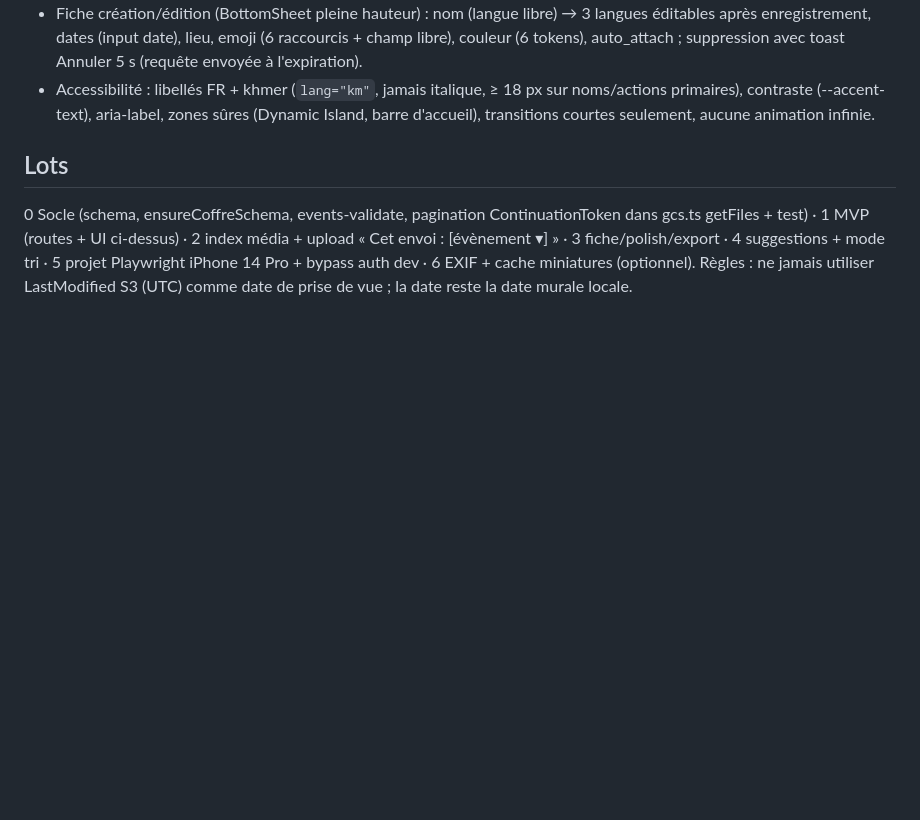
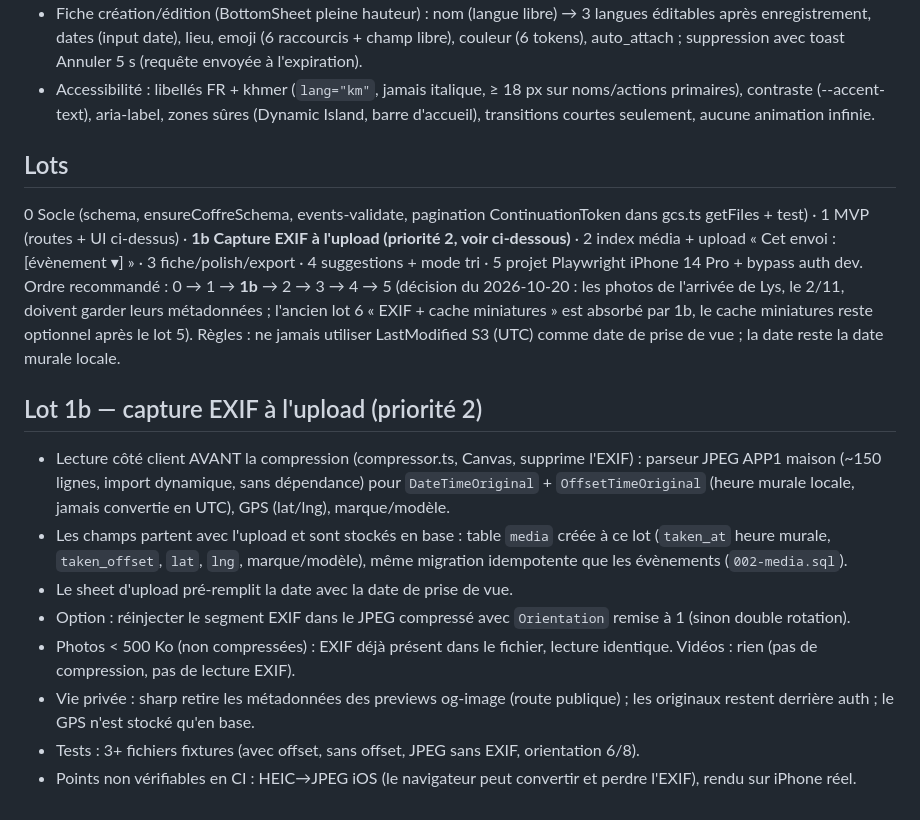
Before and after one commit to chetana/9074km, a Markdown page: design-proposals/coffre-events/PLAN.md, the part around the change. Rendered like a GitHub page; blank space fills up the shorter version.

Commit message:
docs: lot 1b capture EXIF en priorité 2 dans le plan des évènements

```diff
--- a/design-proposals/coffre-events/PLAN.md
+++ b/design-proposals/coffre-events/PLAN.md
@@ -32,5 +32,16 @@ Objectif : taguer/regrouper les photos du coffre par ÉVÈNEMENT (ex. « Disneyl
 - Accessibilité : libellés FR + khmer (`lang="km"`, jamais italique, ≥ 18 px sur noms/actions primaires), contraste (--accent-text), aria-label, zones sûres (Dynamic Island, barre d'accueil), transitions courtes seulement, aucune animation infinie.
 
 ## Lots
-0 Socle (schema, ensureCoffreSchema, events-validate, pagination ContinuationToken dans gcs.ts getFiles + test) · 1 MVP (routes + UI ci-dessus) · 2 index média + upload « Cet envoi : [évènement ▾] » · 3 fiche/polish/export · 4 suggestions + mode tri · 5 projet Playwright iPhone 14 Pro + bypass auth dev · 6 EXIF + cache miniatures (optionnel).
+0 Socle (schema, ensureCoffreSchema, events-validate, pagination ContinuationToken dans gcs.ts getFiles + test) · 1 MVP (routes + UI ci-dessus) · **1b Capture EXIF à l'upload (priorité 2, voir ci-dessous)** · 2 index média + upload « Cet envoi : [évènement ▾] » · 3 fiche/polish/export · 4 suggestions + mode tri · 5 projet Playwright iPhone 14 Pro + bypass auth dev.
+Ordre recommandé : 0 → 1 → **1b** → 2 → 3 → 4 → 5 (décision du 2026-10-20 : les photos de l'arrivée de Lys, le 2/11, doivent garder leurs métadonnées ; l'ancien lot 6 « EXIF + cache miniatures » est absorbé par 1b, le cache miniatures reste optionnel après le lot 5).
 Règles : ne jamais utiliser LastModified S3 (UTC) comme date de prise de vue ; la date reste la date murale locale.
+
+## Lot 1b — capture EXIF à l'upload (priorité 2)
+- Lecture côté client AVANT la compression (compressor.ts, Canvas, supprime l'EXIF) : parseur JPEG APP1 maison (~150 lignes, import dynamique, sans dépendance) pour `DateTimeOriginal` + `OffsetTimeOriginal` (heure murale locale, jamais convertie en UTC), GPS (lat/lng), marque/modèle.
+- Les champs partent avec l'upload et sont stockés en base : table `media` créée à ce lot (`taken_at` heure murale, `taken_offset`, `lat`, `lng`, marque/modèle), même migration idempotente que les évènements (`002-media.sql`).
+- Le sheet d'upload pré-remplit la date avec la date de prise de vue.
+- Option : réinjecter le segment EXIF dans le JPEG compressé avec `Orientation` remise à 1 (sinon double rotation).
+- Photos < 500 Ko (non compressées) : EXIF déjà présent dans le fichier, lecture identique. Vidéos : rien (pas de compression, pas de lecture EXIF).
+- Vie privée : sharp retire les métadonnées des previews og-image (route publique) ; les originaux restent derrière auth ; le GPS n'est stocké qu'en base.
+- Tests : 3+ fichiers fixtures (avec offset, sans offset, JPEG sans EXIF, orientation 6/8).
+- Points non vérifiables en CI : HEIC→JPEG iOS (le navigateur peut convertir et perdre l'EXIF), rendu sur iPhone réel.
```
